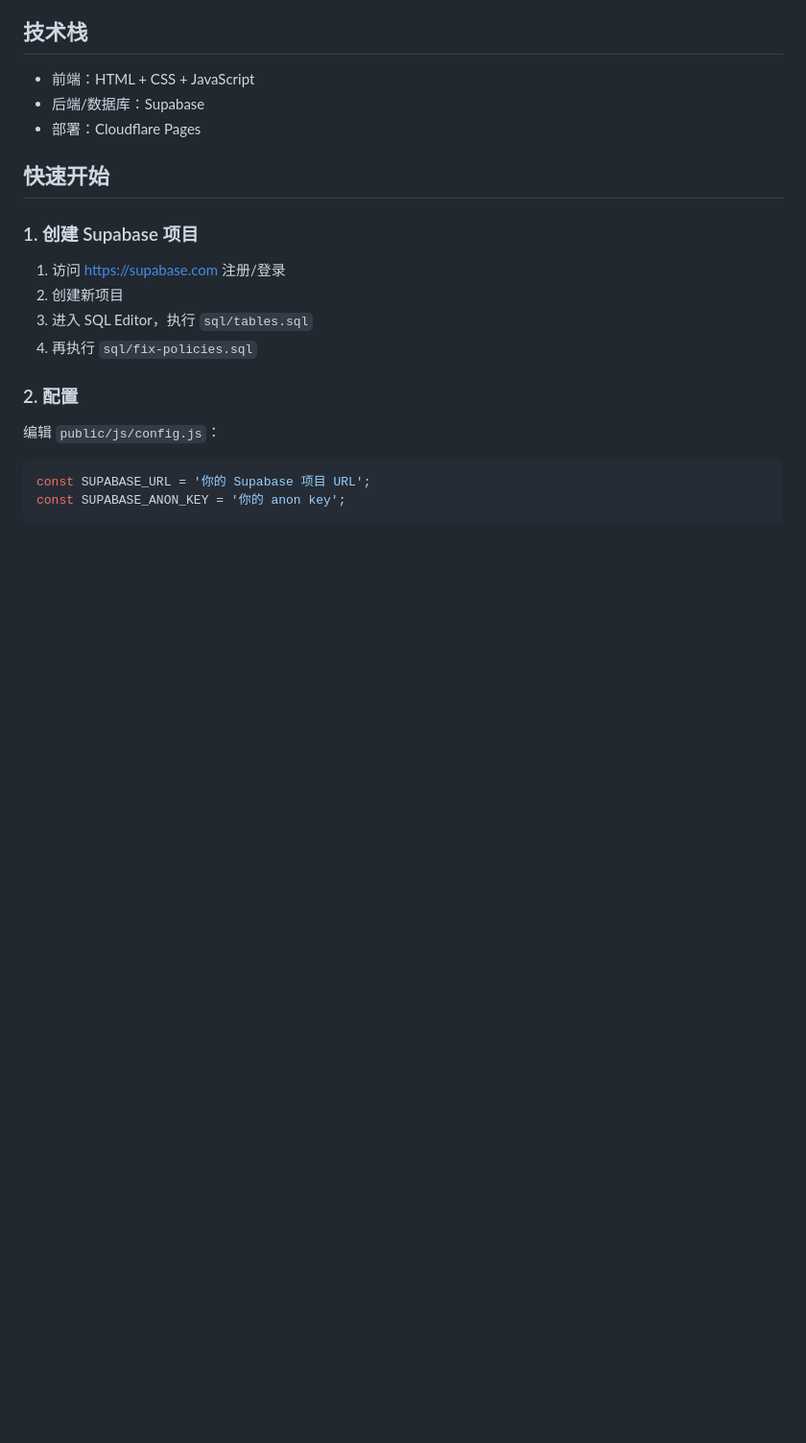
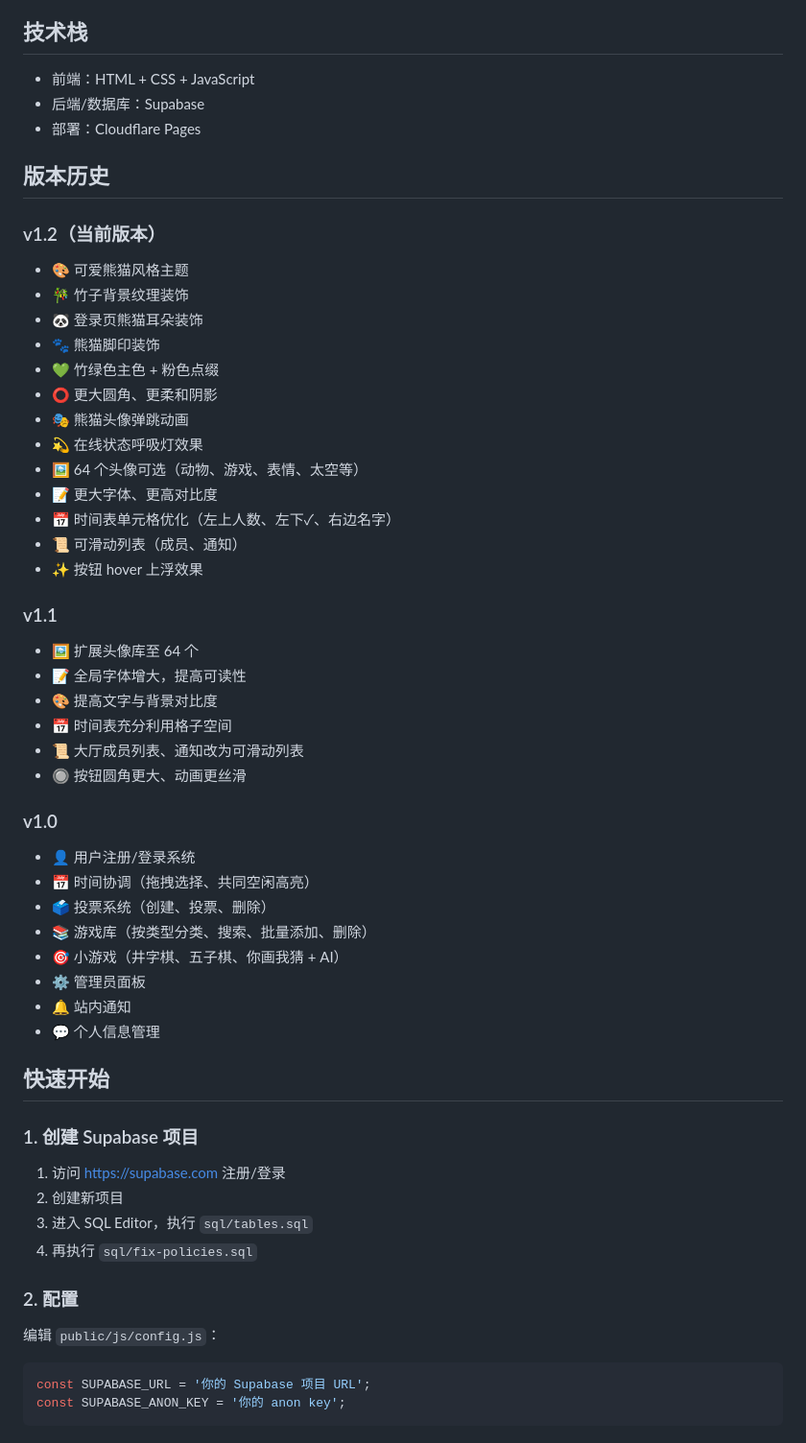
Before and after one commit to yanxu5656/PandaHub, a Markdown page: README.md, the part around the change. Shown at 96% size. Rendered like a GitHub page; blank space fills up the shorter version.

Commit message:
更新 README - 添加 v1.0/v1.1/v1.2 版本历史

```diff
--- a/README.md
+++ b/README.md
@@ -17,6 +17,41 @@
 - 前端：HTML + CSS + JavaScript
 - 后端/数据库：Supabase
 - 部署：Cloudflare Pages
+
+## 版本历史
+
+### v1.2（当前版本）
+- 🎨 可爱熊猫风格主题
+- 🎋 竹子背景纹理装饰
+- 🐼 登录页熊猫耳朵装饰
+- 🐾 熊猫脚印装饰
+- 💚 竹绿色主色 + 粉色点缀
+- ⭕ 更大圆角、更柔和阴影
+- 🎭 熊猫头像弹跳动画
+- 💫 在线状态呼吸灯效果
+- 🖼️ 64 个头像可选（动物、游戏、表情、太空等）
+- 📝 更大字体、更高对比度
+- 📅 时间表单元格优化（左上人数、左下✓、右边名字）
+- 📜 可滑动列表（成员、通知）
+- ✨ 按钮 hover 上浮效果
+
+### v1.1
+- 🖼️ 扩展头像库至 64 个
+- 📝 全局字体增大，提高可读性
+- 🎨 提高文字与背景对比度
+- 📅 时间表充分利用格子空间
+- 📜 大厅成员列表、通知改为可滑动列表
+- 🔘 按钮圆角更大、动画更丝滑
+
+### v1.0
+- 👤 用户注册/登录系统
+- 📅 时间协调（拖拽选择、共同空闲高亮）
+- 🗳️ 投票系统（创建、投票、删除）
+- 📚 游戏库（按类型分类、搜索、批量添加、删除）
+- 🎯 小游戏（井字棋、五子棋、你画我猜 + AI）
+- ⚙️ 管理员面板
+- 🔔 站内通知
+- 💬 个人信息管理
 
 ## 快速开始
 
```
